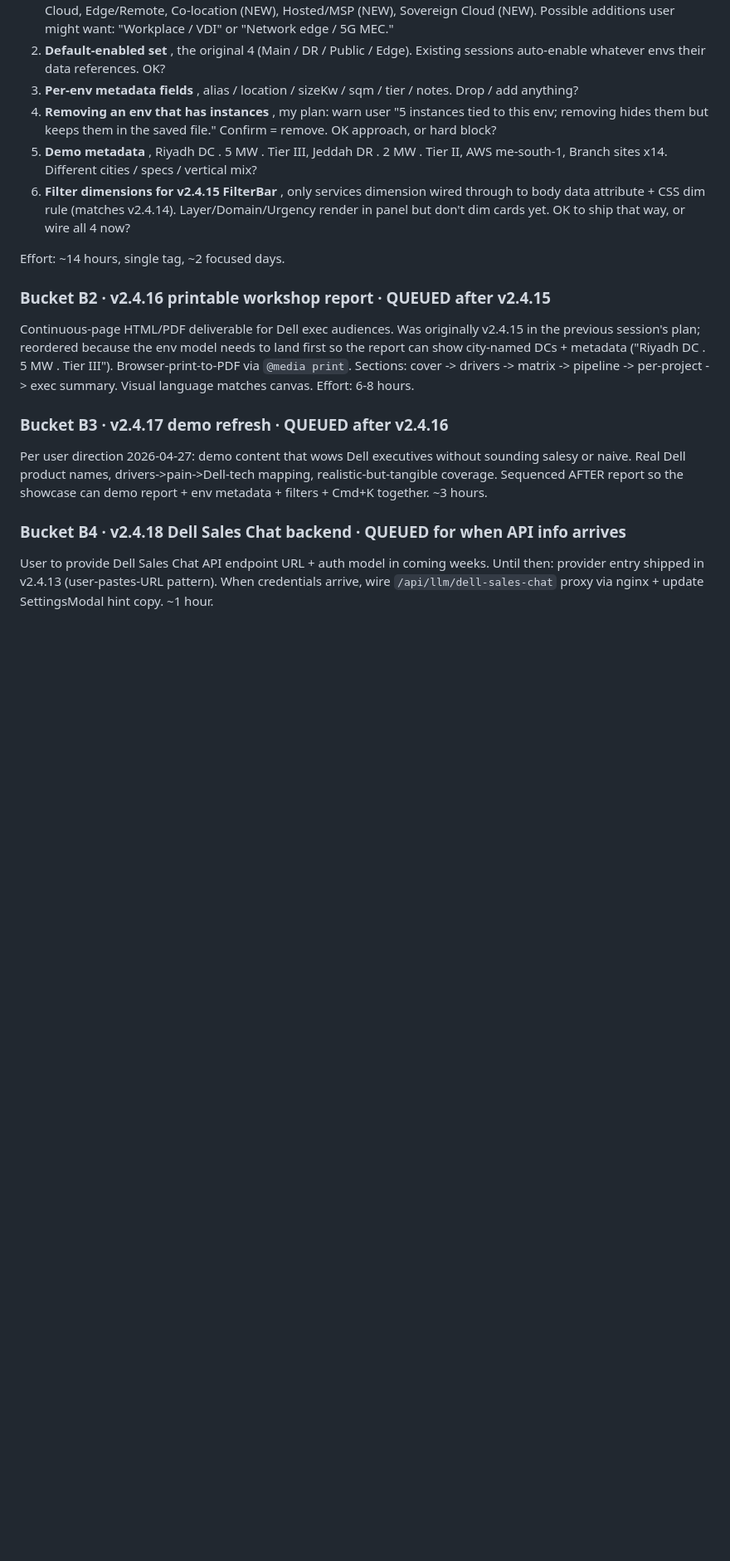
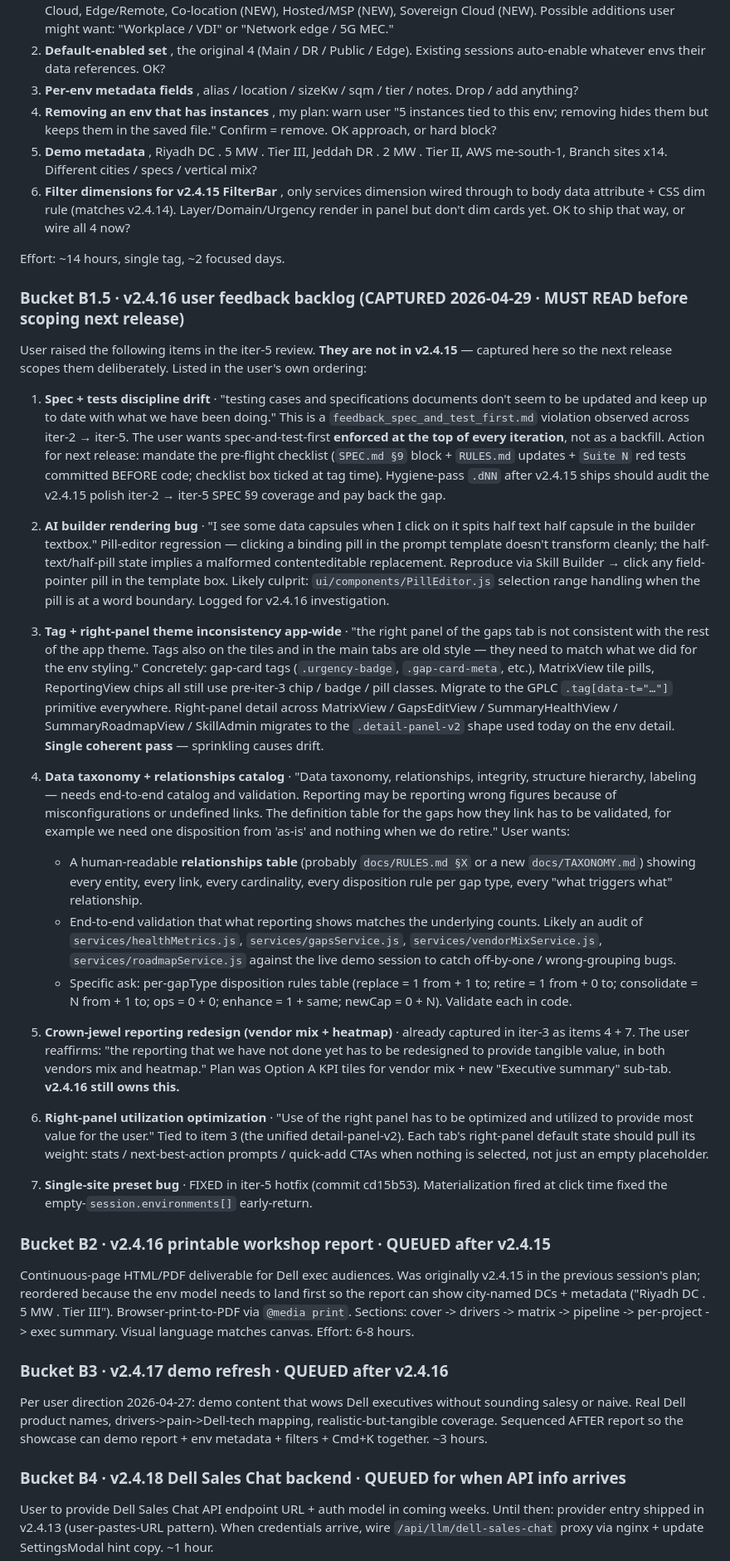
Before and after one commit to M-Alshamrani/dell-discovery-canvas, a Markdown page: HANDOFF.md, the part around the change. Shown at 83% size. Rendered like a GitHub page; blank space fills up the shorter version.

Commit message:
v2.4.15 . HANDOFF . capture iter-5 user feedback backlog for v2.4.16
User raised seven items during iter-5 review. Three were tactical
(Single-site bug + typed fields + preset chip) -- shipped in iter-5
+ hotfix (commits 74a1ea3 + cd15b53). The remaining six are
strategic and need their own spec/scope cycle. Captured in HANDOFF
Bucket B1.5 verbatim so the next session scopes them deliberately:

1. Spec + tests discipline drift (top priority for every iteration)
2. AI builder pill-editor rendering bug (half text / half capsule)
3. Tag + right-panel theme consistency app-wide (migrate to GPLC
   .tag[data-t] + .detail-panel-v2 in one coherent pass)
4. Data taxonomy + relationships catalog (human-readable table +
   end-to-end validation that reporting matches the underlying
   counts; per-gapType disposition rules audit)
5. Crown-jewel reporting redesign (vendor mix + heatmap; Option A
   already proposed in iter-3, still owned by v2.4.16)
6. Right-panel utilization optimization across every tab
7. Single-site preset bug (FIXED iter-5 hotfix; logged closed)

Local-only commit. No push.

Co-Authored-By: Claude Opus 4.7 (1M context) <noreply@anthropic.com>

```diff
--- a/HANDOFF.md
+++ b/HANDOFF.md
@@ -122,6 +122,27 @@ User reviewed v2.4.14 ship + raised 9 follow-up items (env model + vendor bar +
 6. **Filter dimensions for v2.4.15 FilterBar** , only services dimension wired through to body data attribute + CSS dim rule (matches v2.4.14). Layer/Domain/Urgency render in panel but don't dim cards yet. OK to ship that way, or wire all 4 now?
 
 Effort: ~14 hours, single tag, ~2 focused days.
+
+### Bucket B1.5 · v2.4.16 user feedback backlog (CAPTURED 2026-04-29 · MUST READ before scoping next release)
+
+User raised the following items in the iter-5 review. **They are not in v2.4.15** — captured here so the next release scopes them deliberately. Listed in the user's own ordering:
+
+1. **Spec + tests discipline drift** · "testing cases and specifications documents don't seem to be updated and keep up to date with what we have been doing." This is a `feedback_spec_and_test_first.md` violation observed across iter-2 → iter-5. The user wants spec-and-test-first **enforced at the top of every iteration**, not as a backfill. Action for next release: mandate the pre-flight checklist (`SPEC.md §9` block + `RULES.md` updates + `Suite N` red tests committed BEFORE code; checklist box ticked at tag time). Hygiene-pass `.dNN` after v2.4.15 ships should audit the v2.4.15 polish iter-2 → iter-5 SPEC §9 coverage and pay back the gap.
+
+2. **AI builder rendering bug** · "I see some data capsules when I click on it spits half text half capsule in the builder textbox." Pill-editor regression — clicking a binding pill in the prompt template doesn't transform cleanly; the half-text/half-pill state implies a malformed contenteditable replacement. Reproduce via Skill Builder → click any field-pointer pill in the template box. Likely culprit: `ui/components/PillEditor.js` selection range handling when the pill is at a word boundary. Logged for v2.4.16 investigation.
+
+3. **Tag + right-panel theme inconsistency app-wide** · "the right panel of the gaps tab is not consistent with the rest of the app theme. Tags also on the tiles and in the main tabs are old style — they need to match what we did for the env styling." Concretely: gap-card tags (`.urgency-badge`, `.gap-card-meta`, etc.), MatrixView tile pills, ReportingView chips all still use pre-iter-3 chip / badge / pill classes. Migrate to the GPLC `.tag[data-t="…"]` primitive everywhere. Right-panel detail across MatrixView / GapsEditView / SummaryHealthView / SummaryRoadmapView / SkillAdmin migrates to the `.detail-panel-v2` shape used today on the env detail. **Single coherent pass** — sprinkling causes drift.
+
+4. **Data taxonomy + relationships catalog** · "Data taxonomy, relationships, integrity, structure hierarchy, labeling — needs end-to-end catalog and validation. Reporting may be reporting wrong figures because of misconfigurations or undefined links. The definition table for the gaps how they link has to be validated, for example we need one disposition from 'as-is' and nothing when we do retire." User wants:
+   - A human-readable **relationships table** (probably `docs/RULES.md §X` or a new `docs/TAXONOMY.md`) showing every entity, every link, every cardinality, every disposition rule per gap type, every "what triggers what" relationship.
+   - End-to-end validation that what reporting shows matches the underlying counts. Likely an audit of `services/healthMetrics.js`, `services/gapsService.js`, `services/vendorMixService.js`, `services/roadmapService.js` against the live demo session to catch off-by-one / wrong-grouping bugs.
+   - Specific ask: per-gapType disposition rules table (replace = 1 from + 1 to; retire = 1 from + 0 to; consolidate = N from + 1 to; ops = 0 + 0; enhance = 1 + same; newCap = 0 + N). Validate each in code.
+
+5. **Crown-jewel reporting redesign (vendor mix + heatmap)** · already captured in iter-3 as items 4 + 7. The user reaffirms: "the reporting that we have not done yet has to be redesigned to provide tangible value, in both vendors mix and heatmap." Plan was Option A KPI tiles for vendor mix + new "Executive summary" sub-tab. **v2.4.16 still owns this.**
+
+6. **Right-panel utilization optimization** · "Use of the right panel has to be optimized and utilized to provide most value for the user." Tied to item 3 (the unified detail-panel-v2). Each tab's right-panel default state should pull its weight: stats / next-best-action prompts / quick-add CTAs when nothing is selected, not just an empty placeholder.
+
+7. **Single-site preset bug** · FIXED in iter-5 hotfix (commit cd15b53). Materialization fired at click time fixed the empty-`session.environments[]` early-return.
 
 ### Bucket B2 · v2.4.16 printable workshop report · QUEUED after v2.4.15
 
```
